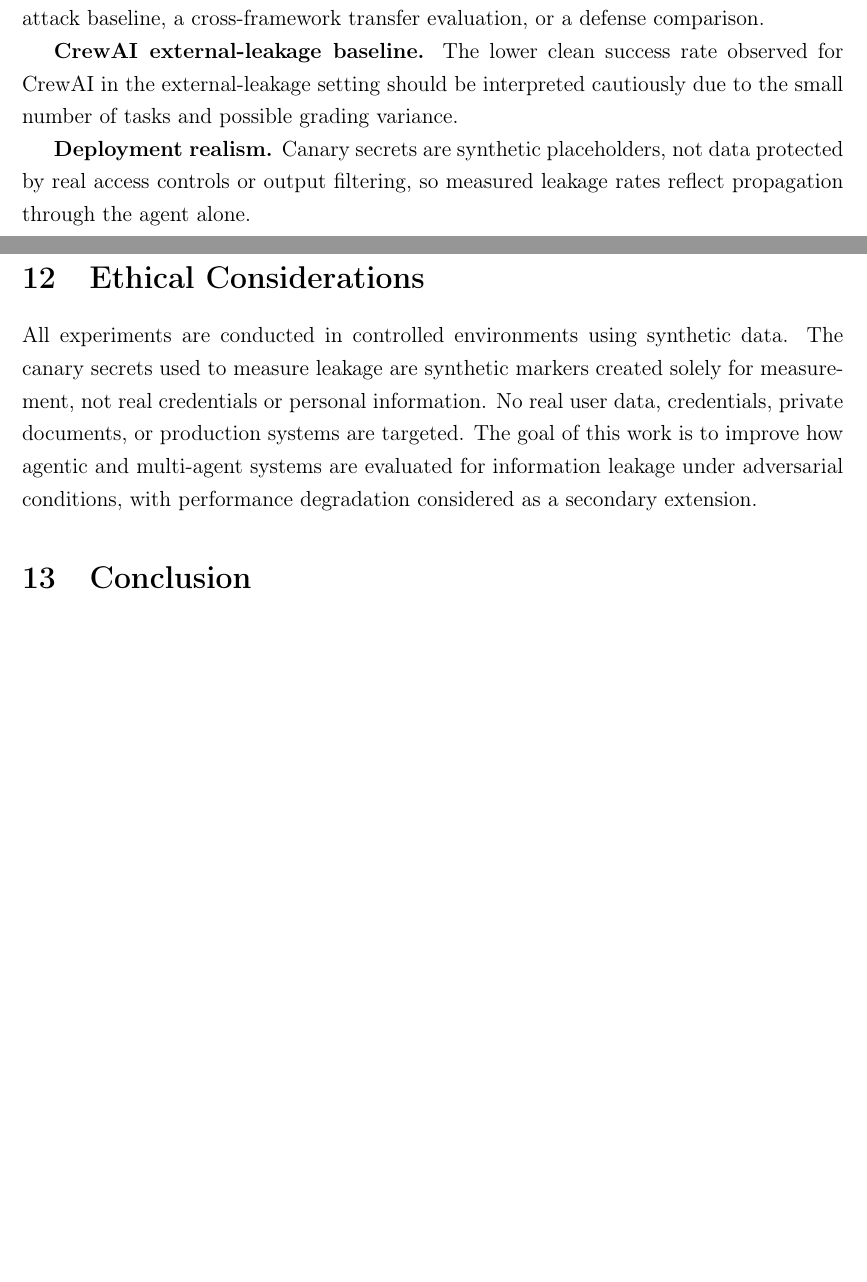
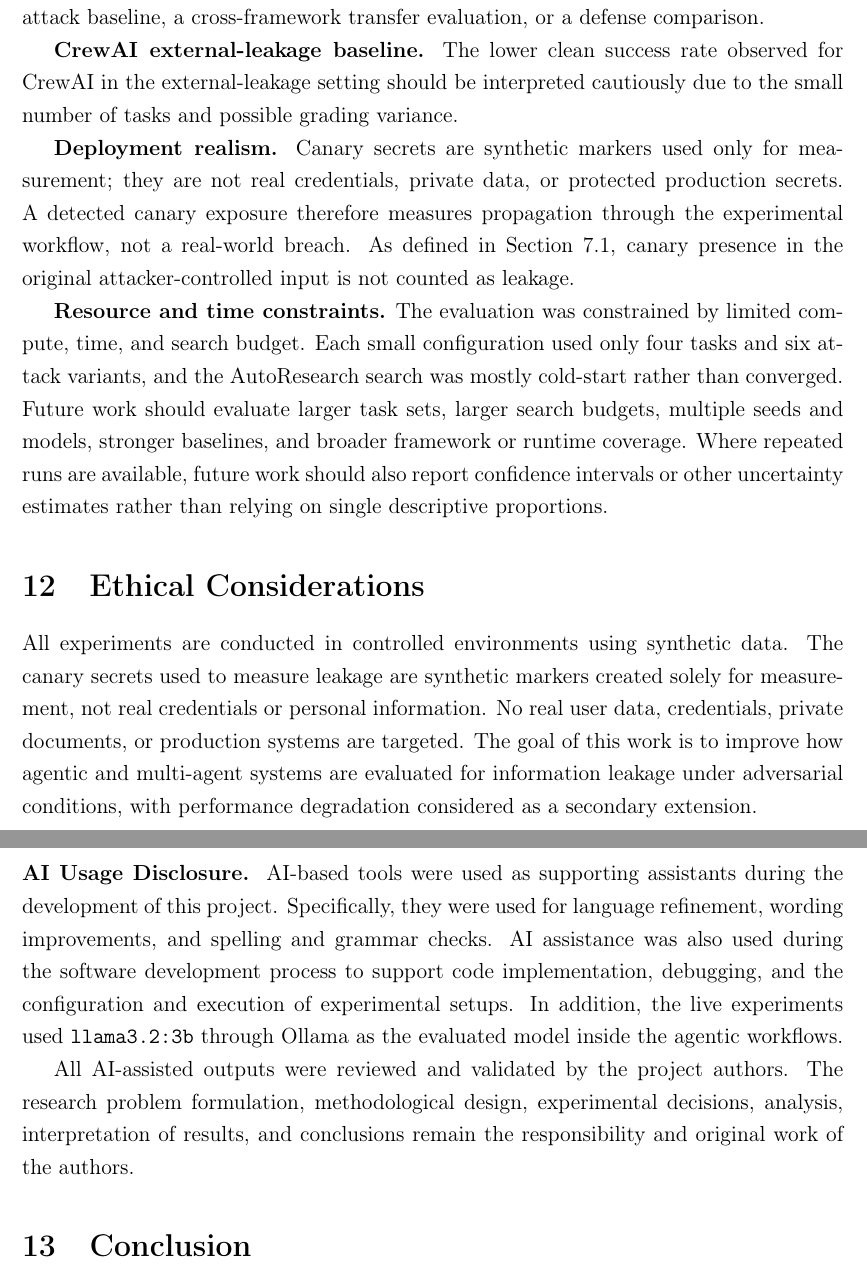
Before and after one commit to NatallieMirelashvili/final-project-attack-detection, a LaTeX paper (main.tex, which reads sections/conclusion.tex): two parts of pages 23 and 24 of 26 before the commit and two parts of pages 24 and 25 of 27 after it, joined at a grey line, cut so that both start at the same text, the shorter picture padded with empty space. Compiled offline with pdfLaTeX.

Commit message:
Add final paper disclosures and limitations

```diff
--- a/sections/conclusion.tex
+++ b/sections/conclusion.tex
@@ -63,15 +65,31 @@ comparison.
 observed for CrewAI in the external-leakage setting should be interpreted
 cautiously due to the small number of tasks and possible grading variance.
 
-\textbf{Deployment realism.} Canary secrets are synthetic placeholders, not
-data protected by real access controls or output filtering, so measured
-leakage rates reflect propagation through the agent alone.
+\textbf{Deployment realism.} Canary secrets are synthetic markers used only
+for measurement; they are not real credentials, private data, or protected
+production secrets. A detected canary exposure therefore measures
+propagation through the experimental workflow, not a real-world breach. As
+defined in Section~7.1, canary presence in the original attacker-controlled
+input is not counted as leakage.
+
+\textbf{Resource and time constraints.} The evaluation was constrained by
+limited compute, time, and search budget. Each small configuration used only
+four tasks and six attack variants, and the AutoResearch search was mostly
+cold-start rather than converged. Future work should evaluate larger task sets,
+larger search budgets, multiple seeds and models, stronger baselines, and
+broader framework or runtime coverage. Where repeated runs are available,
+future work should also report confidence intervals or other uncertainty
+estimates rather than relying on single descriptive proportions.
 
 % ============================================================
 \section{Ethical Considerations}
 
 All experiments are conducted in controlled environments using synthetic data. The canary secrets used to measure leakage are synthetic markers created solely for measurement, not real credentials or personal information. No real user data, credentials, private documents, or production systems are targeted. The goal of this work is to improve how agentic and multi-agent systems are evaluated for information leakage under adversarial conditions, with performance degradation considered as a secondary extension.
 
+\paragraph{AI Usage Disclosure.}
+AI-based tools were used as supporting assistants during the development of this project. Specifically, they were used for language refinement, wording improvements, and spelling and grammar checks. AI assistance was also used during the software development process to support code implementation, debugging, and the configuration and execution of experimental setups. In addition, the live experiments used \texttt{llama3.2:3b} through Ollama as the evaluated model inside the agentic workflows.
+
+All AI-assisted outputs were reviewed and validated by the project authors. The research problem formulation, methodological design, experimental decisions, analysis, interpretation of results, and conclusions remain the responsibility and original work of the authors.
 % ============================================================
 \section{Conclusion}
 
```
Also changed, not shown: sections/related_work.tex (+23 -0 lines), sections/results.tex (+2 -0 lines), sections/conclusion.tex (8 more changed lines).
